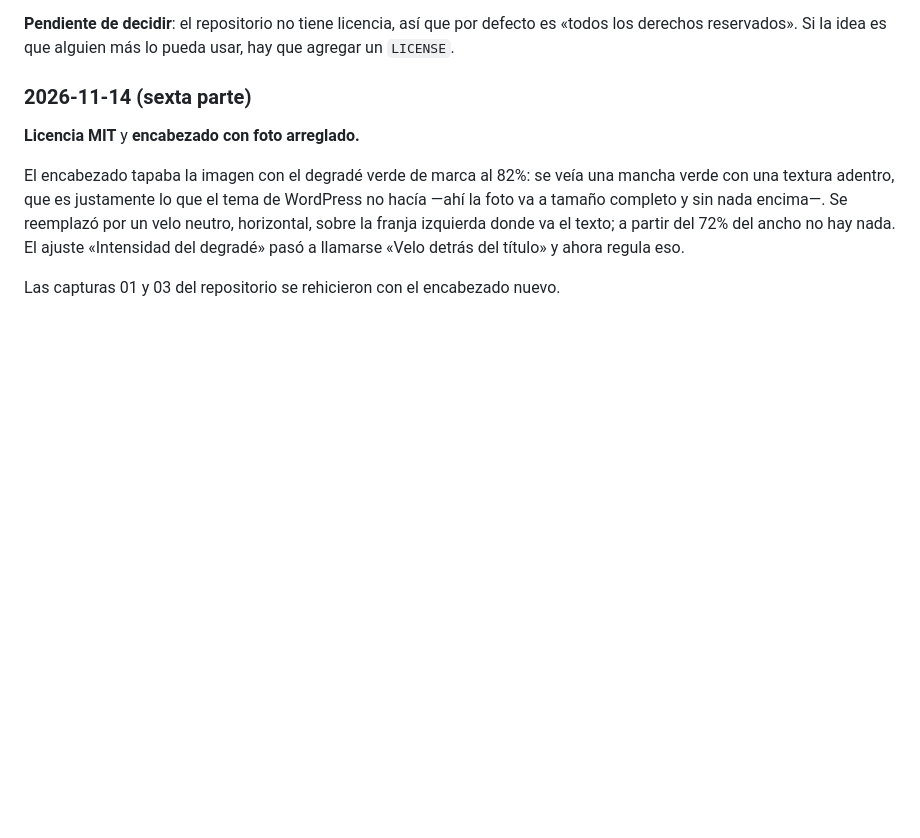
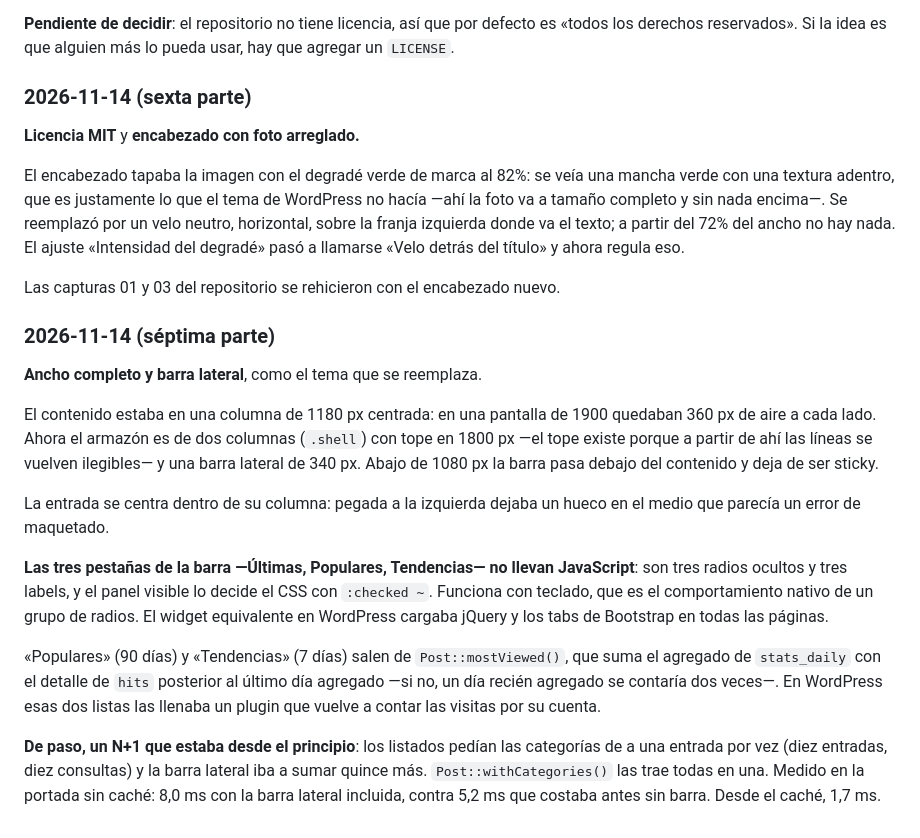
Before and after one commit to jeremiaspala/nerdo-cms, a Markdown page: BITACORA.md, the part around the change. GitHub-like rendering; blank space fills up the shorter version.

```diff
--- a/BITACORA.md
+++ b/BITACORA.md
@@ -382,3 +382,34 @@ el texto; a partir del 72% del ancho no hay nada. El ajuste «Intensidad del
 degradé» pasó a llamarse «Velo detrás del título» y ahora regula eso.
 
 Las capturas 01 y 03 del repositorio se rehicieron con el encabezado nuevo.
+
+### 2026-11-14 (séptima parte)
+
+**Ancho completo y barra lateral**, como el tema que se reemplaza.
+
+El contenido estaba en una columna de 1180 px centrada: en una pantalla de
+1900 quedaban 360 px de aire a cada lado. Ahora el armazón es de dos
+columnas (`.shell`) con tope en 1800 px —el tope existe porque a partir de
+ahí las líneas se vuelven ilegibles— y una barra lateral de 340 px. Abajo de
+1080 px la barra pasa debajo del contenido y deja de ser sticky.
+
+La entrada se centra dentro de su columna: pegada a la izquierda dejaba un
+hueco en el medio que parecía un error de maquetado.
+
+**Las tres pestañas de la barra —Últimas, Populares, Tendencias— no llevan
+JavaScript**: son tres radios ocultos y tres labels, y el panel visible lo
+decide el CSS con `:checked ~`. Funciona con teclado, que es el
+comportamiento nativo de un grupo de radios. El widget equivalente en
+WordPress cargaba jQuery y los tabs de Bootstrap en todas las páginas.
+
+«Populares» (90 días) y «Tendencias» (7 días) salen de `Post::mostViewed()`,
+que suma el agregado de `stats_daily` con el detalle de `hits` posterior al
+último día agregado —si no, un día recién agregado se contaría dos veces—.
+En WordPress esas dos listas las llenaba un plugin que vuelve a contar las
+visitas por su cuenta.
+
+**De paso, un N+1 que estaba desde el principio**: los listados pedían las
+categorías de a una entrada por vez (diez entradas, diez consultas) y la
+barra lateral iba a sumar quince más. `Post::withCategories()` las trae todas
+en una. Medido en la portada sin caché: 8,0 ms con la barra lateral incluida,
+contra 5,2 ms que costaba antes sin barra. Desde el caché, 1,7 ms.
```
Also changed, not shown: README.md (+11 -0 lines), docs/capturas/01-portada.jpg, docs/capturas/02-entrada-comentarios.jpg, docs/capturas/03-contacto.jpg, 9 other files.
